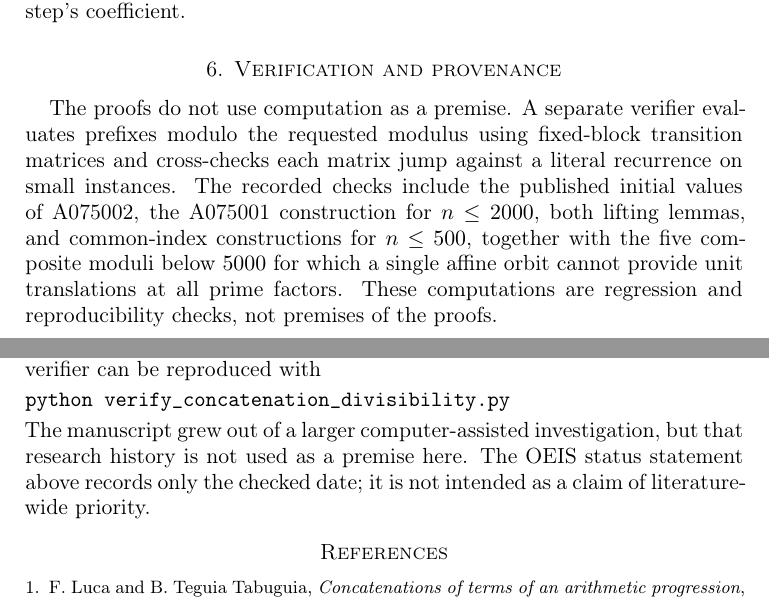
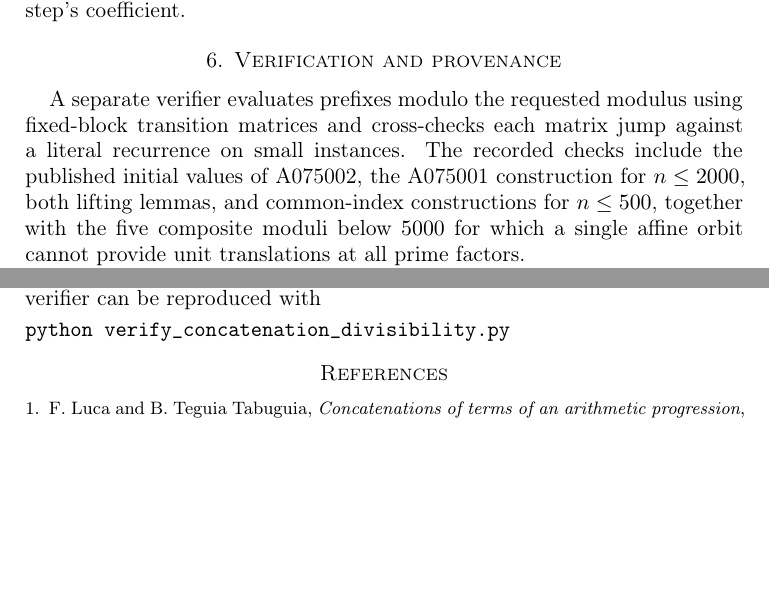
Before and after one commit to ddy314/oeis-papers, a LaTeX paper (papers/A075000-A075002/A075000-A075002.tex): two parts of pages 10 and 11 of 11, joined at a grey line, cut so that both start at the same text, the shorter picture padded with empty space. Compiled offline with pdfLaTeX.

Commit message:
Edit A075000-A075002 prose

```diff
--- a/papers/A075000-A075002/A075000-A075002.tex
+++ b/papers/A075000-A075002/A075000-A075002.tex
@@ -657,13 +657,12 @@ coefficient.
 \section{Verification and provenance}
 \label{sec:verification}
 
-The proofs do not use computation as a premise.  A separate verifier evaluates prefixes modulo the
+A separate verifier evaluates prefixes modulo the
 requested modulus using fixed-block transition matrices and cross-checks each matrix jump
 against a literal recurrence on small instances.  The recorded checks include the published
 initial values of A075002, the A075001 construction for \(n\le2000\), both lifting lemmas, and
 common-index constructions for \(n\le500\), together with the five composite moduli below
-\(5000\) for which a single affine orbit cannot provide unit translations at all prime factors.  These computations are
-regression and reproducibility checks, not premises of the proofs.
+\(5000\) for which a single affine orbit cannot provide unit translations at all prime factors.
 
 The source, bibliography, verifier, verification record, and mathematical audit record are preserved in
 the public repository:
@@ -680,9 +679,6 @@ reproduced with
 \begin{verbatim}
 python verify_concatenation_divisibility.py
 \end{verbatim}
-The manuscript grew out of a larger computer-assisted investigation, but that research history
-is not used as a premise here.  The OEIS status statement above records only the checked date;
-it is not intended as a claim of literature-wide priority.
 
 \bibliographystyle{amsplain}
 \bibliography{references}
```
Also changed, not shown: papers/A075000-A075002/A075000-A075002.pdf, papers/A075000-A075002/A075000-A075002.tex (2 more changed lines).
